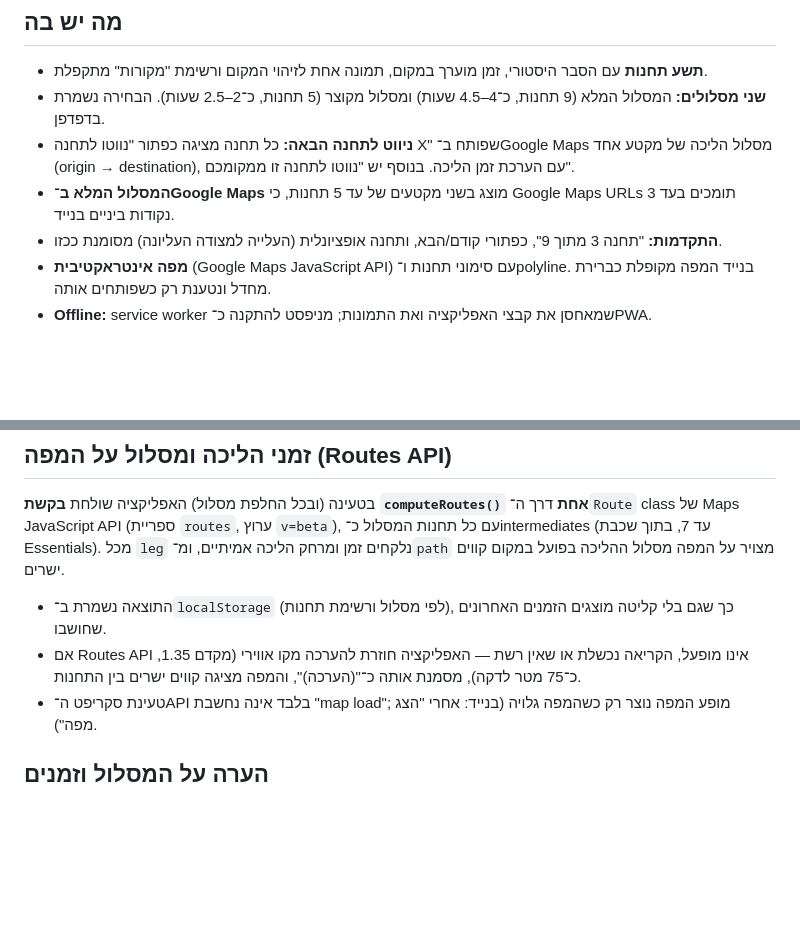
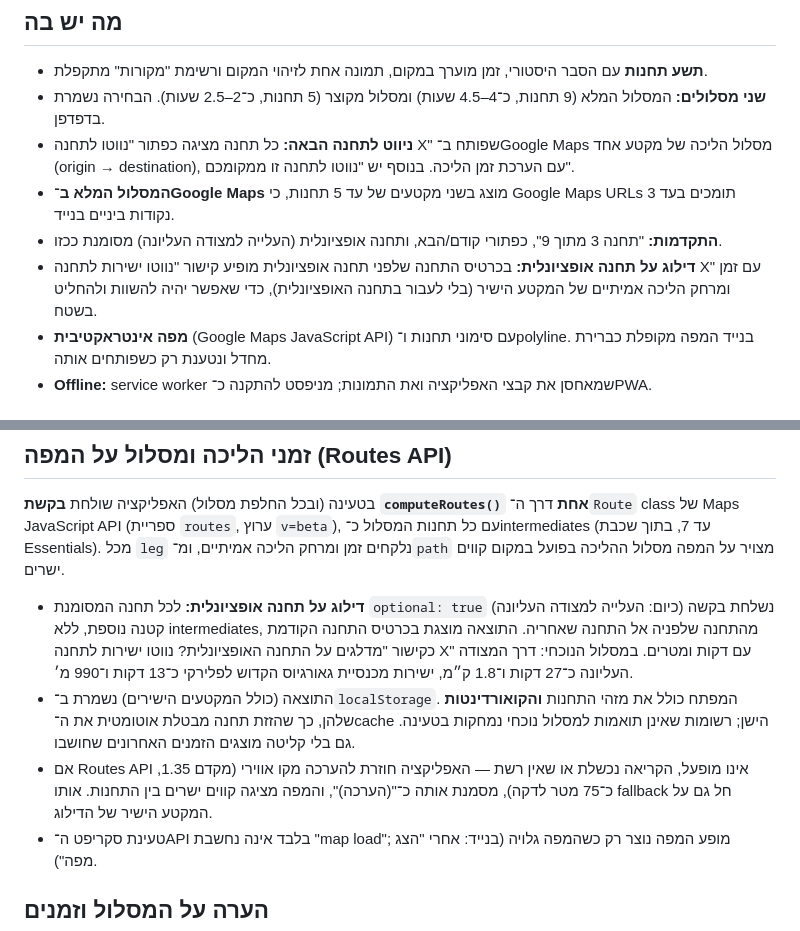
Before and after one commit to WW3/corfu-history-walk, a Markdown page: README.md, 2 parts joined by grey strips. Drawn GitHub-style; blank space fills up the shorter version.

Commit message:
README: document the skip-optional-stop direct leg and cache key
Co-Authored-By: Claude Fable 5.1 <noreply@anthropic.com>

```diff
--- a/README.md
+++ b/README.md
@@ -11,6 +11,8 @@
 - **ניווט לתחנה הבאה:** כל תחנה מציגה כפתור "נווטו לתחנה X" שפותח ב־Google Maps מסלול הליכה של מקטע אחד (origin → destination), עם הערכת זמן הליכה. בנוסף יש "נווטו לתחנה זו ממקומכם".
 - **המסלול המלא ב־Google Maps** מוצג בשני מקטעים של עד 5 תחנות, כי Google Maps URLs תומכים בעד 3 נקודות ביניים בנייד.
 - **התקדמות:** "תחנה 3 מתוך 9", כפתורי קודם/הבא, ותחנה אופציונלית (העלייה למצודה העליונה) מסומנת ככזו.
+- **דילוג על תחנה אופציונלית:** בכרטיס התחנה שלפני תחנה אופציונלית מופיע קישור "נווטו ישירות לתחנה X" עם זמן ומרחק הליכה
+  אמיתיים של המקטע הישיר (בלי לעבור בתחנה האופציונלית), כדי שאפשר יהיה להשוות ולהחליט בשטח.
 - **מפה אינטראקטיבית** (Google Maps JavaScript API) עם סימוני תחנות ו־polyline. בנייד המפה מקופלת כברירת מחדל ונטענת רק כשפותחים אותה.
 - **Offline:** service worker שמאחסן את קבצי האפליקציה ואת התמונות; מניפסט להתקנה כ־PWA.
 
@@ -66,9 +68,16 @@ python -m http.server 8080
 (ספריית `routes`, ערוץ `v=beta`), עם כל תחנות המסלול כ־intermediates (עד 7, בתוך שכבת Essentials). מכל `leg` נלקחים
 זמן ומרחק הליכה אמיתיים, ומ־`path` מצויר על המפה מסלול ההליכה בפועל במקום קווים ישרים.
 
-- התוצאה נשמרת ב־`localStorage` (לפי מסלול ורשימת תחנות), כך שגם בלי קליטה מוצגים הזמנים האחרונים שחושבו.
+- **דילוג על תחנה אופציונלית:** לכל תחנה המסומנת `optional: true` (כיום: העלייה למצודה העליונה) נשלחת בקשה קטנה נוספת,
+  ללא intermediates, מהתחנה שלפניה אל התחנה שאחריה. התוצאה מוצגת בכרטיס התחנה הקודמת כקישור
+  "מדלגים על התחנה האופציונלית? נווטו ישירות לתחנה X" עם דקות ומטרים. במסלול הנוכחי: דרך המצודה העליונה
+  כ־27 דקות ו־1.8 ק״מ, ישירות מכנסיית גאורגיוס הקדוש לפלירקי כ־13 דקות ו־990 מ׳.
+- התוצאה (כולל המקטעים הישירים) נשמרת ב־`localStorage`. המפתח כולל את מזהי התחנות **והקואורדינטות** שלהן,
+  כך שהזזת תחנה מבטלת אוטומטית את ה־cache הישן; רשומות שאינן תואמות למסלול נוכחי נמחקות בטעינה.
+  גם בלי קליטה מוצגים הזמנים האחרונים שחושבו.
 - אם Routes API אינו מופעל, הקריאה נכשלת או שאין רשת — האפליקציה חוזרת להערכה מקו אווירי
   (מקדם 1.35, כ־75 מטר לדקה), מסמנת אותה כ־"(הערכה)", והמפה מציגה קווים ישרים בין התחנות.
+  אותו fallback חל גם על המקטע הישיר של הדילוג.
 - טעינת סקריפט ה־API בלבד אינה נחשבת "map load"; מופע המפה נוצר רק כשהמפה גלויה (בנייד: אחרי "הצג מפה").
 
 ## הערה על המסלול וזמנים
```
